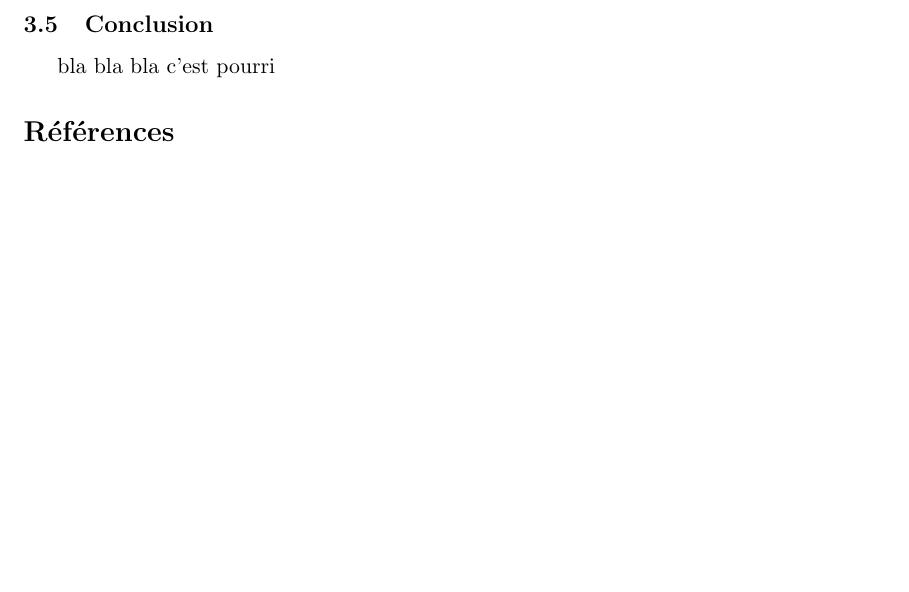
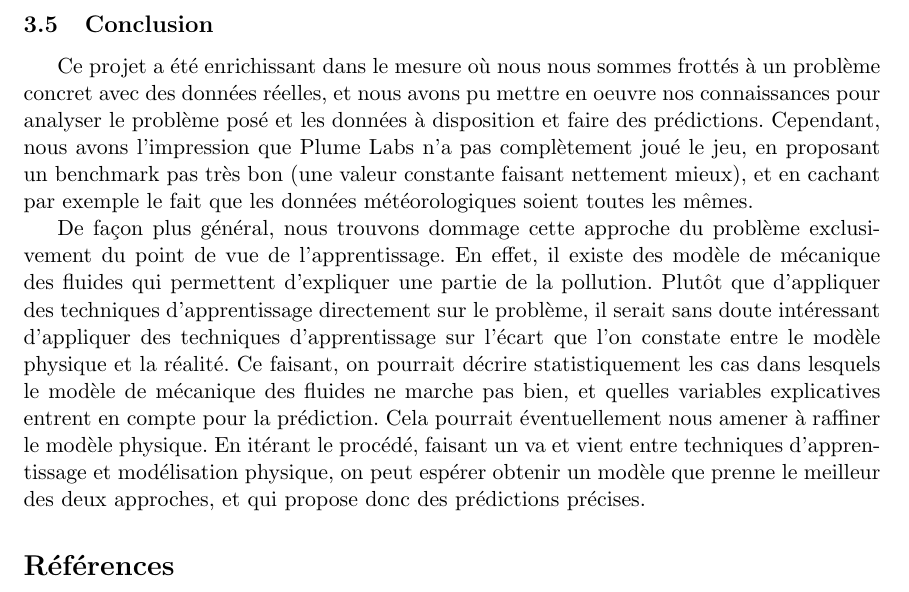
Before and after one commit to louity/random, a LaTeX document (rapport/rapport.tex, which reads rapport/conclusion.tex): part of page 16 of 16, cut so that both start at the same text, the shorter picture padded with empty space. Compiled offline with pdfLaTeX.

Commit message:
premier jet pour la conclusion

```diff
--- a/rapport/conclusion.tex
+++ b/rapport/conclusion.tex
@@ -1,4 +1,11 @@
 \subsection{Conclusion}
 
+Ce projet a été enrichissant dans le mesure où nous nous sommes frottés à un problème concret avec des données réelles, et nous avons pu mettre en oeuvre nos connaissances pour analyser le problème posé et les données à disposition et faire des prédictions.
+Cependant, nous avons l'impression que Plume Labs n'a pas complètement joué le jeu, en proposant un benchmark pas très bon (une valeur constante faisant nettement mieux), et en cachant par exemple le fait que les données météorologiques soient toutes les mêmes.
 
-bla bla bla c'est pourri
+De façon plus général, nous trouvons dommage cette approche du problème exclusivement du point de vue de l'apprentissage.
+En effet, il existe des modèle de mécanique des fluides qui permettent d'expliquer une partie de la pollution.
+Plutôt que d'appliquer des techniques d'apprentissage directement sur le problème, il serait sans doute intéressant d'appliquer des techniques d'apprentissage sur l'écart que l'on constate entre le modèle physique et la réalité.
+Ce faisant, on pourrait décrire statistiquement les cas dans lesquels le modèle de mécanique des fluides ne marche pas bien, et quelles variables explicatives entrent en compte pour la prédiction.
+Cela pourrait éventuellement nous amener à raffiner le modèle physique.
+En itérant le procédé, faisant un va et vient entre techniques d'apprentissage et modélisation physique, on peut espérer obtenir un modèle que prenne le meilleur des deux approches, et qui propose donc des prédictions précises.
```
